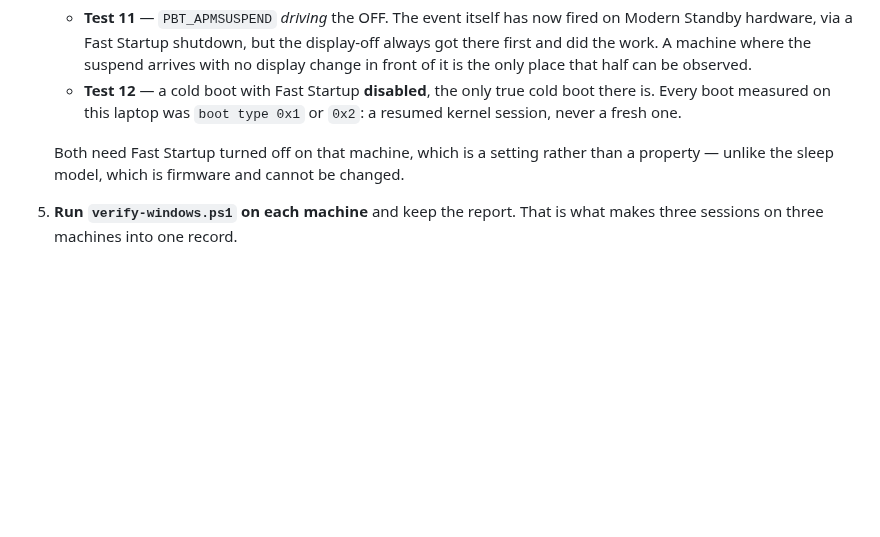
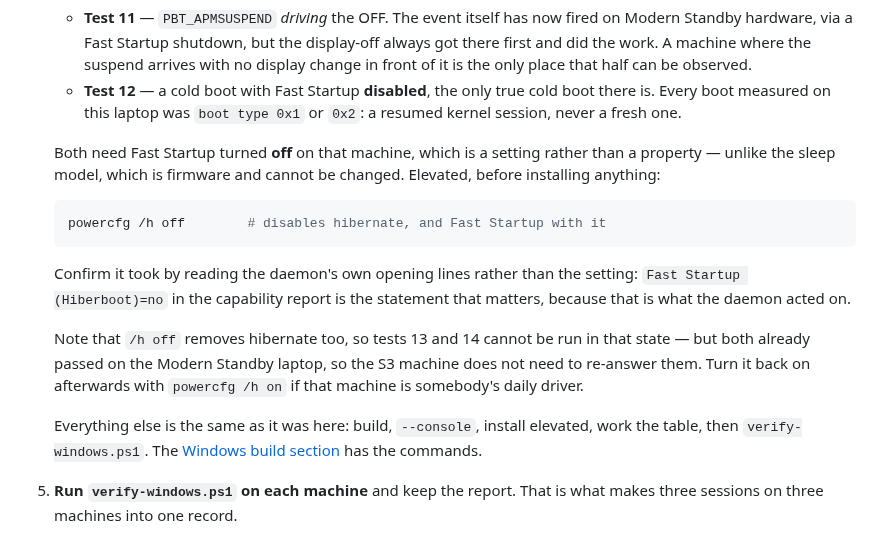
Before and after one commit to Niall-xox/ESP32-IR-CEC-Alternative, a Markdown page: Project Outline.md, the part around the change. Rendered like a GitHub page; blank space fills up the shorter version.

Commit message:
Say how to put the next machine into the state its tests need
Resume here required Fast Startup off on the S3 box without saying how,
which is the kind of gap that gets discovered at the machine rather than
before setting off.

powercfg /h off, elevated, before installing. Confirm it from the
daemon's own capability report rather than the setting - Fast Startup
(Hiberboot)=no is what the daemon acted on, and it is the line the rest
of that machine's log will be read against.

Also noted: /h off removes hibernate, so 13 and 14 cannot run in that
state. Neither needs to, since both passed on the Modern Standby laptop,
and the S3 machine exists to answer 11 and 12 only.

Co-Authored-By: Claude Opus 5 <noreply@anthropic.com>

````diff
--- a/Project Outline.md
+++ b/Project Outline.md
@@ -698,9 +698,26 @@ one of them across 4h11m.
      cold boot there is. Every boot measured on this laptop was `boot type
      0x1` or `0x2`: a resumed kernel session, never a fresh one.
 
-   Both need Fast Startup turned off on that machine, which is a setting rather
-   than a property — unlike the sleep model, which is firmware and cannot be
-   changed.
+   Both need Fast Startup turned **off** on that machine, which is a setting
+   rather than a property — unlike the sleep model, which is firmware and cannot
+   be changed. Elevated, before installing anything:
+
+   ```powershell
+   powercfg /h off        # disables hibernate, and Fast Startup with it
+   ```
+
+   Confirm it took by reading the daemon's own opening lines rather than the
+   setting: `Fast Startup (Hiberboot)=no` in the capability report is the
+   statement that matters, because that is what the daemon acted on.
+
+   Note that `/h off` removes hibernate too, so tests 13 and 14 cannot be run in
+   that state — but both already passed on the Modern Standby laptop, so the S3
+   machine does not need to re-answer them. Turn it back on afterwards with
+   `powercfg /h on` if that machine is somebody's daily driver.
+
+   Everything else is the same as it was here: build, `--console`, install
+   elevated, work the table, then `verify-windows.ps1`. The
+   [Windows build section](#windows) has the commands.
 
 5. **Run `verify-windows.ps1` on each machine** and keep the report. That is
    what makes three sessions on three machines into one record.
````
